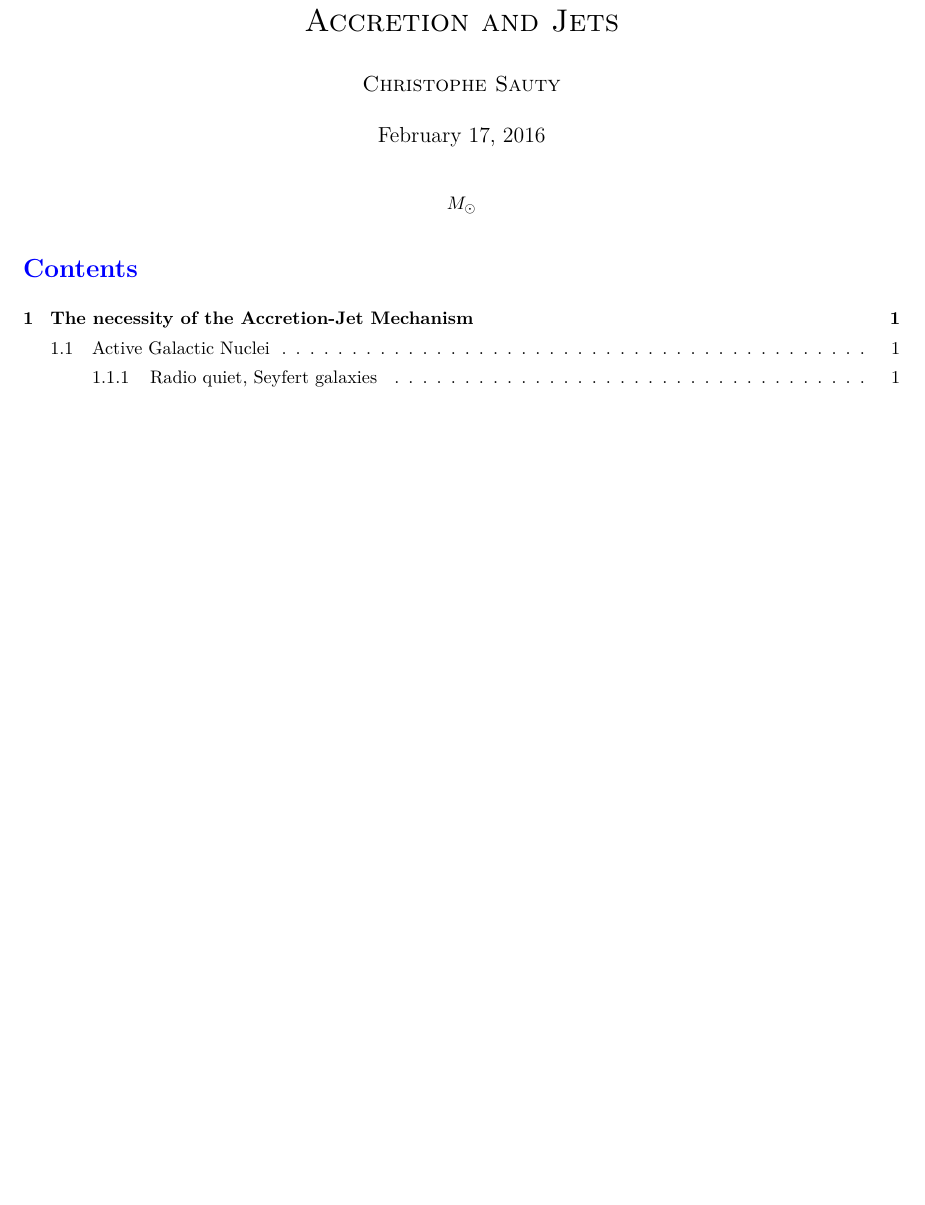
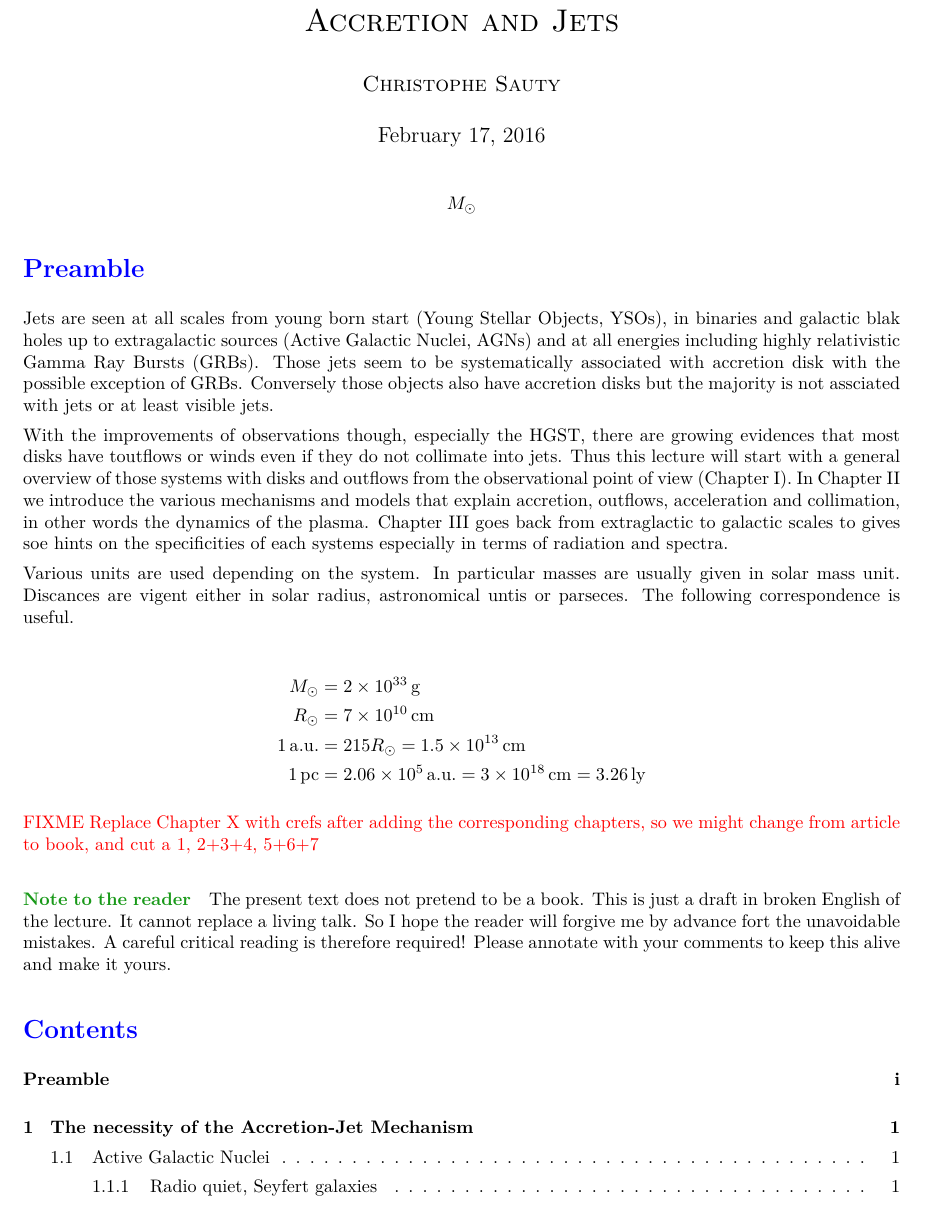
Before and after one commit to M2-AAIS/Poly_ET8, a LaTeX document (ET8.tex): part of page 1 of 27 before the commit and part of page 1 of 28 after it, cut so that both start at the same text, the shorter picture padded with empty space. Compiled offline with pdfLaTeX.

Commit message:
Add Preamble, Note to the reader

```diff
--- a/ET8.tex
+++ b/ET8.tex
@@ -94,6 +94,8 @@
 \DeclareSIUnit\erg{erg}
 \DeclareSIUnit\yr{yr}
 \DeclareSIUnit\year{yr}
+\DeclareSIUnit\au{a.u.}
+\DeclareSIUnit\ly{ly}
 \DeclareSIUnit\pc{pc}
 \DeclareSIUnit\kpc{kpc}
 \DeclareSIUnit\Mpc{Mpc}
@@ -136,6 +138,48 @@
     $M_{\odot}$ %C'est ironique, non? -Un peu oui!
 %    $M_\text{\NotoSans ☺}$
 \end{center}
+
+\section*{Preamble}
+\addcontentsline{toc}{section}{Preamble}
+
+Jets are seen at all scales from young born start (Young Stellar Objects,
+YSOs), in binaries and galactic blak holes up to extragalactic sources (Active
+Galactic Nuclei, AGNs) and at all energies including highly relativistic Gamma
+Ray Bursts (GRBs). Those jets seem to be systematically associated with
+accretion disk with the possible exception of GRBs. Conversely those objects
+also have accretion disks but the majority is not assciated with jets or at
+least visible jets.
+
+With the improvements of observations though, especially the HGST, there are
+growing evidences that most disks have toutflows or winds even if they do not
+collimate into jets. Thus this lecture will start with a general overview of
+those systems with disks and outflows from the observational point of view
+(Chapter~I). In Chapter~II we introduce the various mechanisms and models that
+explain accretion, outflows, acceleration and collimation, in other words the
+dynamics of the plasma. Chapter~III goes back from extraglactic to galactic
+scales to gives soe hints on the specificities of each systems especially in
+terms of radiation and spectra.
+
+Various units are used depending on the system. In particular masses are
+usually given in solar mass unit. Discances are vigent either in solar radius,
+astronomical untis or parseces. The following correspondence is useful.
+
+\begin{align*}
+    M_\odot &= \SI{2e33}{\gram} \\
+    R_\odot &= \SI{7e10}{\cm} \\
+    \SI{1}{\au} &= 215 R_\odot = \SI{1.5e13}{\cm} \\
+    \SI{1}{\pc} &= \SI{2.06e5}{\au} = \SI{3e18}{\cm} = \SI{3.26}{\ly}
+\end{align*}
+
+\FIXME{Replace Chapter X with crefs after adding the corresponding chapters, so
+we might change from article to book, and cut a 1, 2+3+4, 5+6+7}
+
+\paragraph{Note to the reader}
+The present text does not pretend to be a book. This is just a draft in broken
+English of the lecture. It cannot replace a living talk. So I hope the reader
+will forgive me by advance fort the unavoidable mistakes. A careful critical
+reading is therefore required! Please annotate with your comments to keep this
+alive and make it yours.
 
 \tableofcontents
 
```
